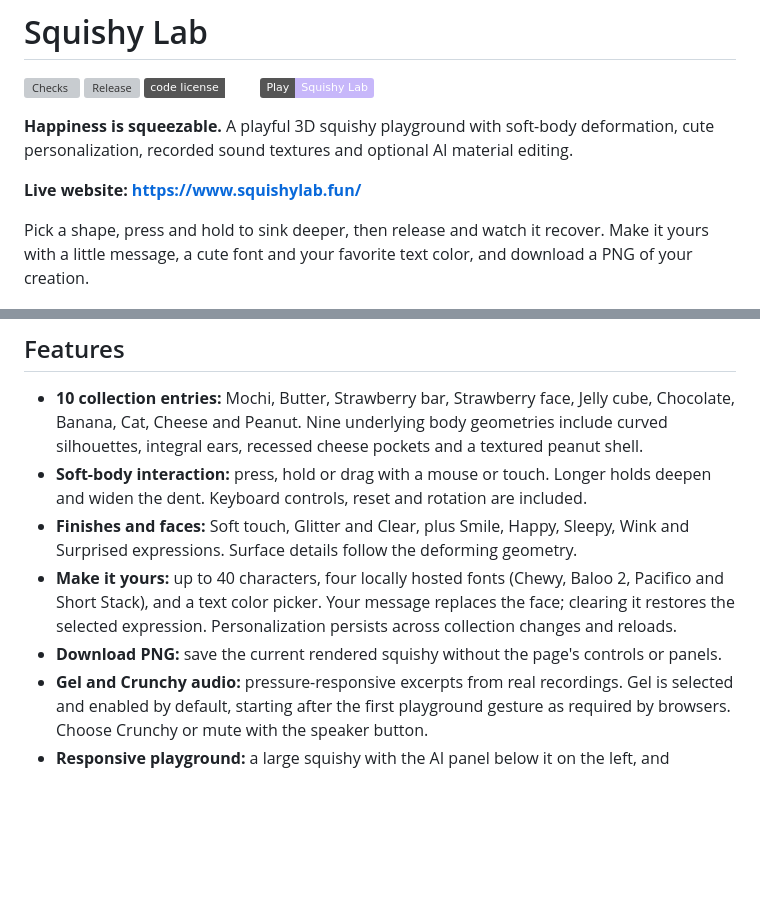
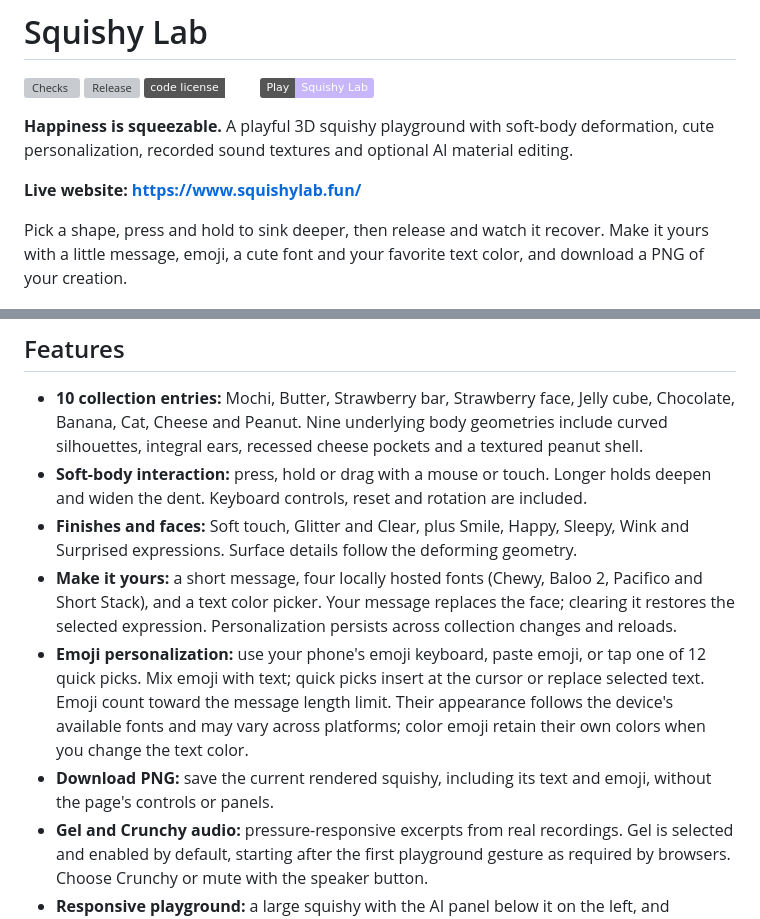
Before and after one commit to Daniele-Cangi/squishy-lab, a Markdown page: README.md, 2 parts joined by grey strips. Rendered like a GitHub page; badges without logos; blank space fills up the shorter version; grey boxes are pictures that could not be loaded.

Commit message:
Document emoji personalization and PNG export

```diff
--- a/README.md
+++ b/README.md
@@ -9,7 +9,7 @@
 
 **Live website: [https://www.squishylab.fun/](https://www.squishylab.fun/)**
 
-Pick a shape, press and hold to sink deeper, then release and watch it recover. Make it yours with a little message, a cute font and your favorite text color, and download a PNG of your creation.
+Pick a shape, press and hold to sink deeper, then release and watch it recover. Make it yours with a little message, emoji, a cute font and your favorite text color, and download a PNG of your creation.
 
 ![Squishy Lab desktop playground with customization controls](docs/images/playground-desktop.png)
 
@@ -18,8 +18,9 @@ Pick a shape, press and hold to sink deeper, then release and watch it recover.
 - **10 collection entries:** Mochi, Butter, Strawberry bar, Strawberry face, Jelly cube, Chocolate, Banana, Cat, Cheese and Peanut. Nine underlying body geometries include curved silhouettes, integral ears, recessed cheese pockets and a textured peanut shell.
 - **Soft-body interaction:** press, hold or drag with a mouse or touch. Longer holds deepen and widen the dent. Keyboard controls, reset and rotation are included.
 - **Finishes and faces:** Soft touch, Glitter and Clear, plus Smile, Happy, Sleepy, Wink and Surprised expressions. Surface details follow the deforming geometry.
-- **Make it yours:** up to 40 characters, four locally hosted fonts (Chewy, Baloo 2, Pacifico and Short Stack), and a text color picker. Your message replaces the face; clearing it restores the selected expression. Personalization persists across collection changes and reloads.
-- **Download PNG:** save the current rendered squishy without the page's controls or panels.
+- **Make it yours:** a short message, four locally hosted fonts (Chewy, Baloo 2, Pacifico and Short Stack), and a text color picker. Your message replaces the face; clearing it restores the selected expression. Personalization persists across collection changes and reloads.
+- **Emoji personalization:** use your phone's emoji keyboard, paste emoji, or tap one of 12 quick picks. Mix emoji with text; quick picks insert at the cursor or replace selected text. Emoji count toward the message length limit. Their appearance follows the device's available fonts and may vary across platforms; color emoji retain their own colors when you change the text color.
+- **Download PNG:** save the current rendered squishy, including its text and emoji, without the page's controls or panels.
 - **Gel and Crunchy audio:** pressure-responsive excerpts from real recordings. Gel is selected and enabled by default, starting after the first playground gesture as required by browsers. Choose Crunchy or mute with the speaker button.
 - **Responsive playground:** a large squishy with the AI panel below it on the left, and collection/customization controls on the right on desktop. On mobile, the squishy stays above the controls and AI is the last panel. Fullscreen uses the browser API or a viewport fallback.
 - **Optional AI material edits:** describe color, softness, firmness, recovery or proportions in English. The public app uses Cloudflare Workers AI; local development uses an explicit mock. AI does not generate new shapes, text or fonts.
```
